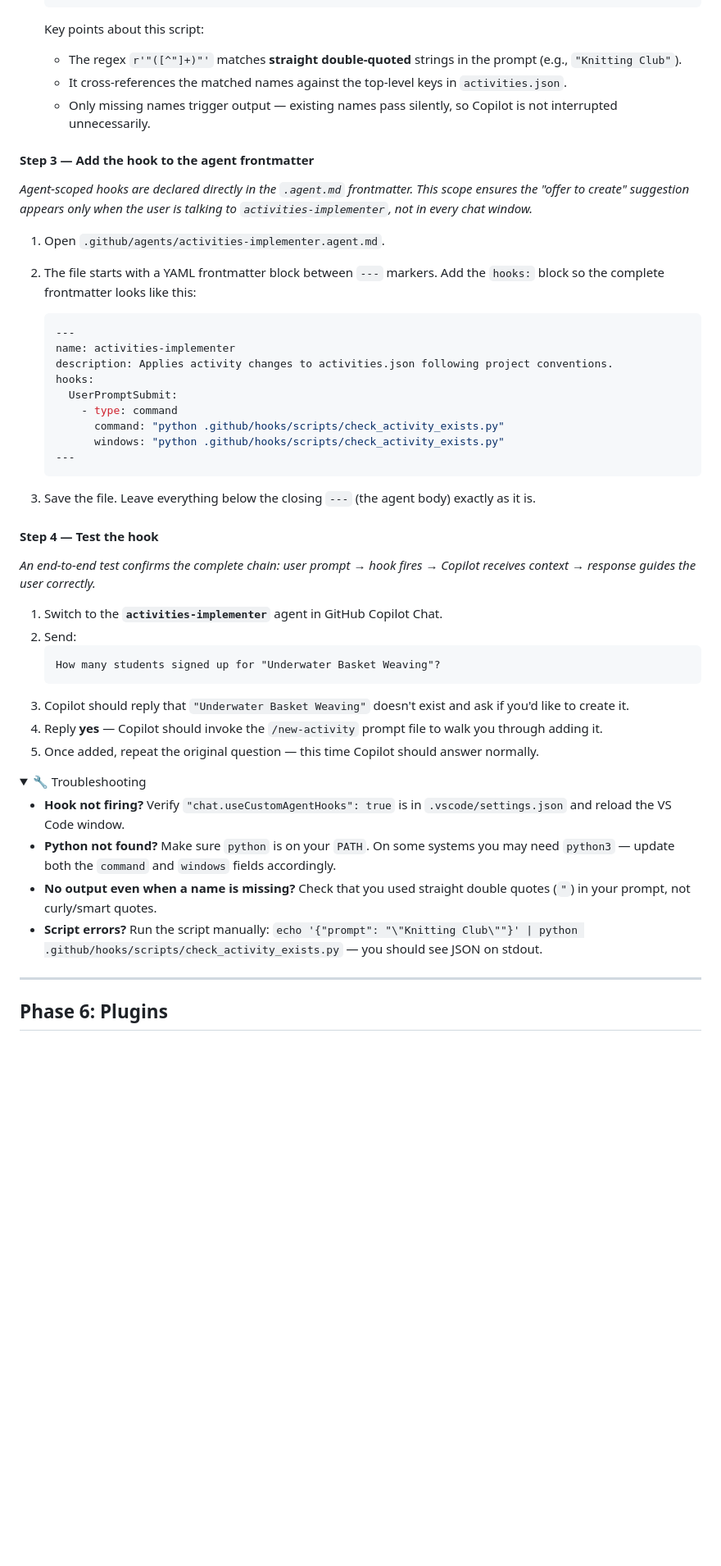
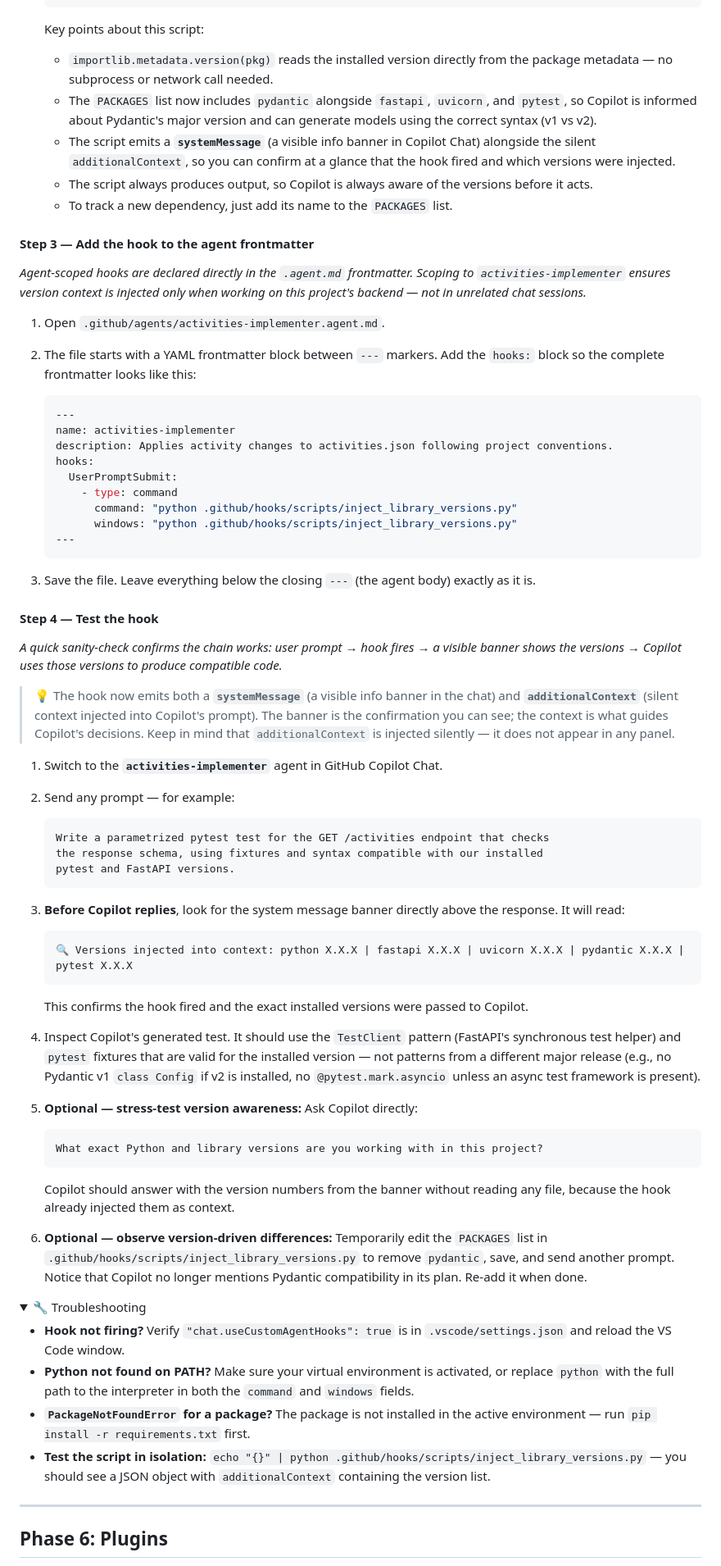
Before and after one commit to Geronimo-Basso/github-copilot-school, a Markdown page: customize-copilot/lab_2_tailor_copilot.md, the part around one of its changes. Shown at 82% size. Drawn GitHub-style; folded sections open; blank space fills up the shorter version.

````diff
--- a/customize-copilot/lab_2_tailor_copilot.md
+++ b/customize-copilot/lab_2_tailor_copilot.md
@@ -1176,13 +1185,15 @@ The hook reads `prompt` from the stdin JSON and scans for quoted strings (e.g.,
    ```
 
    Key points about this script:
-   - The regex `r'"([^"]+)"'` matches **straight double-quoted** strings in the prompt (e.g., `"Knitting Club"`).
-   - It cross-references the matched names against the top-level keys in `activities.json`.
-   - Only missing names trigger output — existing names pass silently, so Copilot is not interrupted unnecessarily.
+   - `importlib.metadata.version(pkg)` reads the installed version directly from the package metadata — no subprocess or network call needed.
+   - The `PACKAGES` list now includes `pydantic` alongside `fastapi`, `uvicorn`, and `pytest`, so Copilot is informed about Pydantic's major version and can generate models using the correct syntax (v1 vs v2).
+   - The script emits a **`systemMessage`** (a visible info banner in Copilot Chat) alongside the silent `additionalContext`, so you can confirm at a glance that the hook fired and which versions were injected.
+   - The script always produces output, so Copilot is always aware of the versions before it acts.
+   - To track a new dependency, just add its name to the `PACKAGES` list.
 
 #### Step 3 — Add the hook to the agent frontmatter
 
-*Agent-scoped hooks are declared directly in the `.agent.md` frontmatter. This scope ensures the "offer to create" suggestion appears only when the user is talking to `activities-implementer`, not in every chat window.*
+*Agent-scoped hooks are declared directly in the `.agent.md` frontmatter. Scoping to `activities-implementer` ensures version context is injected only when working on this project's backend — not in unrelated chat sessions.*
 
 1. Open `.github/agents/activities-implementer.agent.md`.
 
@@ -1195,8 +1206,8 @@ The hook reads `prompt` from the stdin JSON and scans for quoted strings (e.g.,
    hooks:
      UserPromptSubmit:
        - type: command
-         command: "python .github/hooks/scripts/check_activity_exists.py"
-         windows: "python .github/hooks/scripts/check_activity_exists.py"
+         command: "python .github/hooks/scripts/inject_library_versions.py"
+         windows: "python .github/hooks/scripts/inject_library_versions.py"
    ---
    ```
 
@@ -1204,24 +1215,42 @@ The hook reads `prompt` from the stdin JSON and scans for quoted strings (e.g.,
 
 #### Step 4 — Test the hook
 
-*An end-to-end test confirms the complete chain: user prompt → hook fires → Copilot receives context → response guides the user correctly.*
+*A quick sanity-check confirms the chain works: user prompt → hook fires → a visible banner shows the versions → Copilot uses those versions to produce compatible code.*
+
+> 💡 The hook now emits both a **`systemMessage`** (a visible info banner in the chat) and **`additionalContext`** (silent context injected into Copilot's prompt). The banner is the confirmation you can see; the context is what guides Copilot's decisions. Keep in mind that `additionalContext` is injected silently — it does not appear in any panel.
 
 1. Switch to the **`activities-implementer`** agent in GitHub Copilot Chat.
-2. Send:
+
+2. Send any prompt — for example:
+   ```prompt
+   Write a parametrized pytest test for the GET /activities endpoint that checks
+   the response schema, using fixtures and syntax compatible with our installed
+   pytest and FastAPI versions.
    ```
-   How many students signed up for "Underwater Basket Weaving"?
+
+3. **Before Copilot replies**, look for the system message banner directly above the response. It will read:
    ```
-3. Copilot should reply that `"Underwater Basket Weaving"` doesn't exist and ask if you'd like to create it.
-4. Reply **yes** — Copilot should invoke the `/new-activity` prompt file to walk you through adding it.
-5. Once added, repeat the original question — this time Copilot should answer normally.
+   🔍 Versions injected into context: python X.X.X | fastapi X.X.X | uvicorn X.X.X | pydantic X.X.X | pytest X.X.X
+   ```
+   This confirms the hook fired and the exact installed versions were passed to Copilot.
+
+4. Inspect Copilot's generated test. It should use the `TestClient` pattern (FastAPI's synchronous test helper) and `pytest` fixtures that are valid for the installed version — not patterns from a different major release (e.g., no Pydantic v1 `class Config` if v2 is installed, no `@pytest.mark.asyncio` unless an async test framework is present).
+
+5. **Optional — stress-test version awareness:** Ask Copilot directly:
+   ```prompt
+   What exact Python and library versions are you working with in this project?
+   ```
+   Copilot should answer with the version numbers from the banner without reading any file, because the hook already injected them as context.
+
+6. **Optional — observe version-driven differences:** Temporarily edit the `PACKAGES` list in `.github/hooks/scripts/inject_library_versions.py` to remove `pydantic`, save, and send another prompt. Notice that Copilot no longer mentions Pydantic compatibility in its plan. Re-add it when done.
 
 <details>
 <summary>🔧 Troubleshooting</summary>
 
 - **Hook not firing?** Verify `"chat.useCustomAgentHooks": true` is in `.vscode/settings.json` and reload the VS Code window.
-- **Python not found?** Make sure `python` is on your `PATH`. On some systems you may need `python3` — update both the `command` and `windows` fields accordingly.
-- **No output even when a name is missing?** Check that you used straight double quotes (`"`) in your prompt, not curly/smart quotes.
-- **Script errors?** Run the script manually: `echo '{"prompt": "\"Knitting Club\""}' | python .github/hooks/scripts/check_activity_exists.py` — you should see JSON on stdout.
+- **Python not found on PATH?** Make sure your virtual environment is activated, or replace `python` with the full path to the interpreter in both the `command` and `windows` fields.
+- **`PackageNotFoundError` for a package?** The package is not installed in the active environment — run `pip install -r requirements.txt` first.
+- **Test the script in isolation:** `echo "{}" | python .github/hooks/scripts/inject_library_versions.py` — you should see a JSON object with `additionalContext` containing the version list.
 
 </details>
 
````
Also changed, not shown: other parts of customize-copilot/lab_2_tailor_copilot.md (+54 -45 lines).
